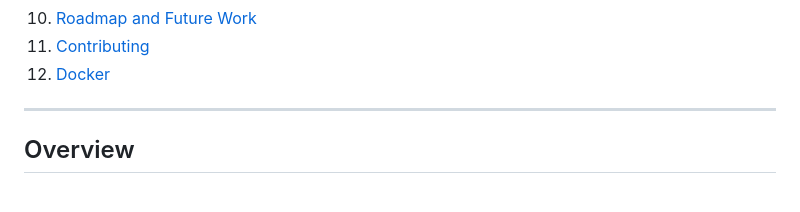
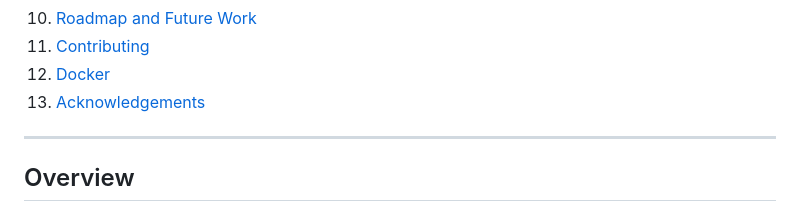
Before and after one commit to Pointbr8ker-123/PerpScope, a Markdown page: README.md, the part around one of its changes. Drawn GitHub-style.

```diff
--- a/README.md
+++ b/README.md
@@ -22,6 +22,7 @@
 10. [Roadmap and Future Work](#roadmap-and-future-work)
 11. [Contributing](#contributing)
 12. [Docker](#docker)
+13. [Acknowledgements](#acknowledgements)
 
 ---
 
```
Also changed, not shown: other parts of README.md (+1 -1 lines).
